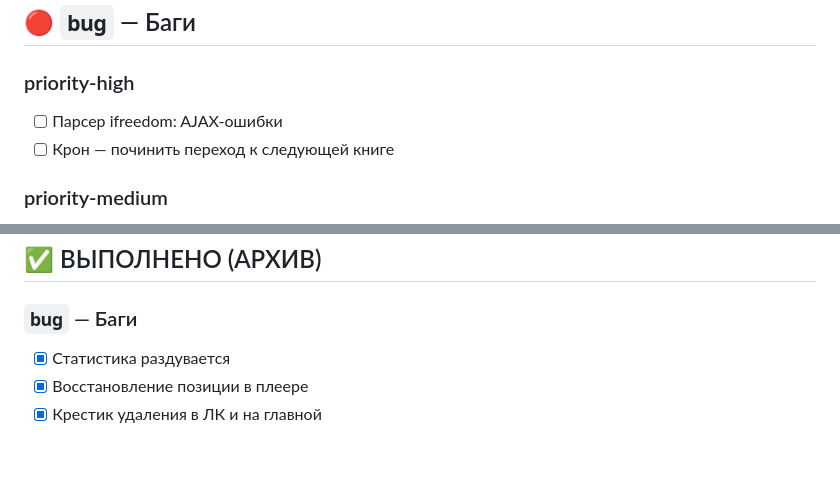
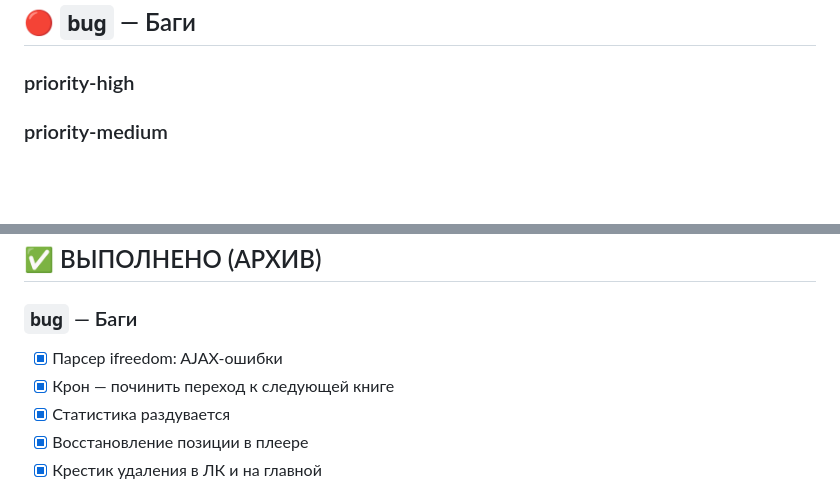
Before and after one commit to StsPetrov/Testregina, a Markdown page: CHECKLIST.md, 2 parts joined by grey strips. Drawn GitHub-style; blank space fills up the shorter version.

```diff
--- a/CHECKLIST.md
+++ b/CHECKLIST.md
@@ -23,8 +23,7 @@
 ## 🔴 `bug` — Баги
 
 ### priority-high
-- [ ] Парсер ifreedom: AJAX-ошибки
-- [ ] Крон — починить переход к следующей книге
+
 
 ### priority-medium
 - [ ] Скролл плейлиста к активному треку
@@ -177,6 +176,8 @@
 ## ✅ ВЫПОЛНЕНО (АРХИВ)
 
 ### `bug` — Баги
+- [x] Парсер ifreedom: AJAX-ошибки
+- [x] Крон — починить переход к следующей книге
 - [x] Статистика раздувается
 - [x] Восстановление позиции в плеере
 - [x] Крестик удаления в ЛК и на главной
```
